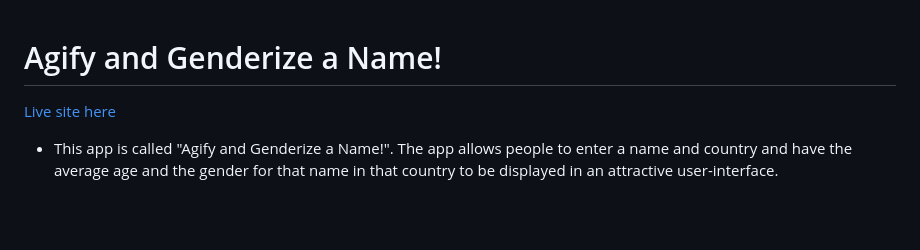
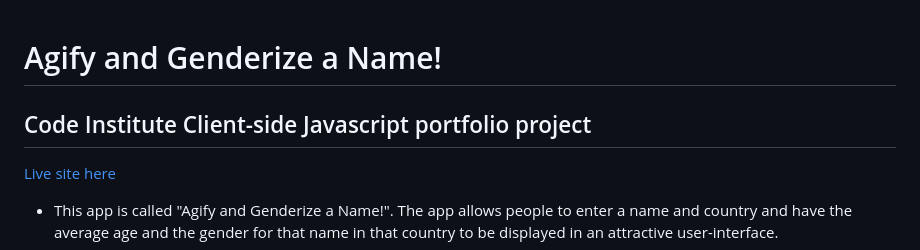
Before and after one commit to doctorandrewbrown/ageify, a Markdown page: README.md, the part around the change. GitHub-like rendering; blank space fills up the shorter version.

Commit message:
Add details to project description

```diff
--- a/README.md
+++ b/README.md
@@ -1,7 +1,7 @@
 
 
 # Agify and Genderize a Name!
-
+## Code Institute Client-side Javascript portfolio project
 [Live site here](https://doctorandrewbrown.github.io/ageify/)
 * This app is called "Agify and Genderize a Name!". The app allows people to enter a name and country and have the average age and the gender for that name in that country to be displayed in an attractive user-interface.
 * The app allows users to interact with two free api services, [Ageify](https://agify.io/) and [Genderize](https://genderize.io/).
```
